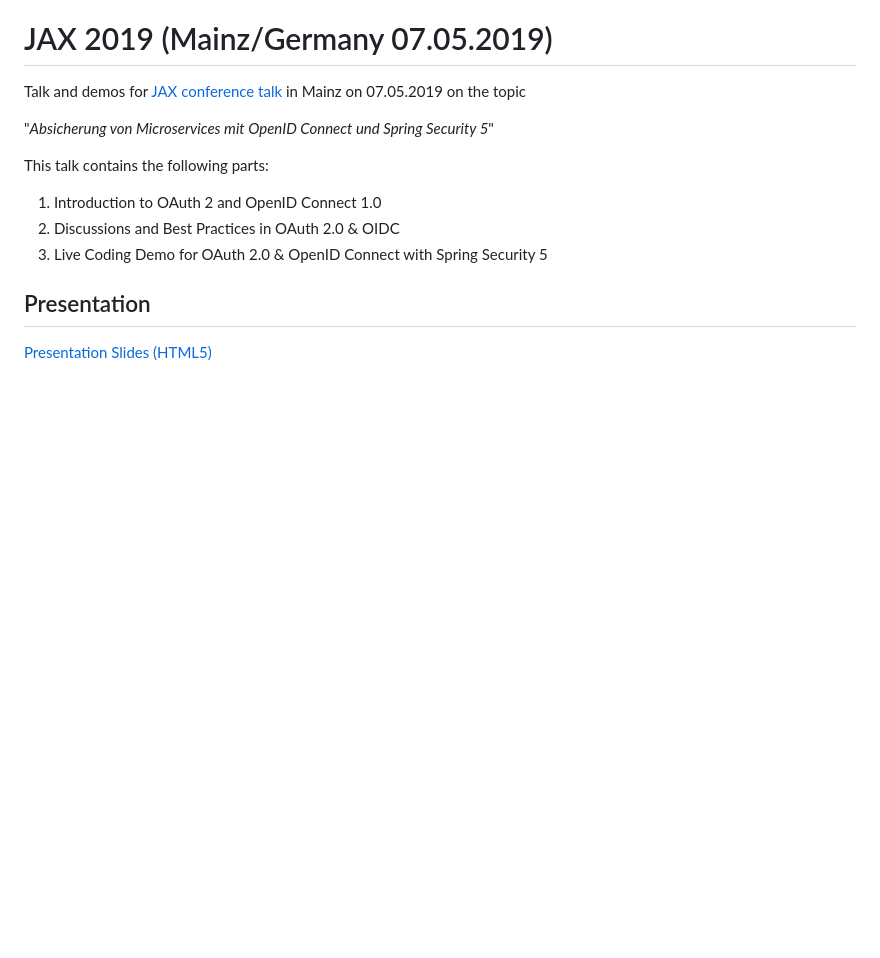
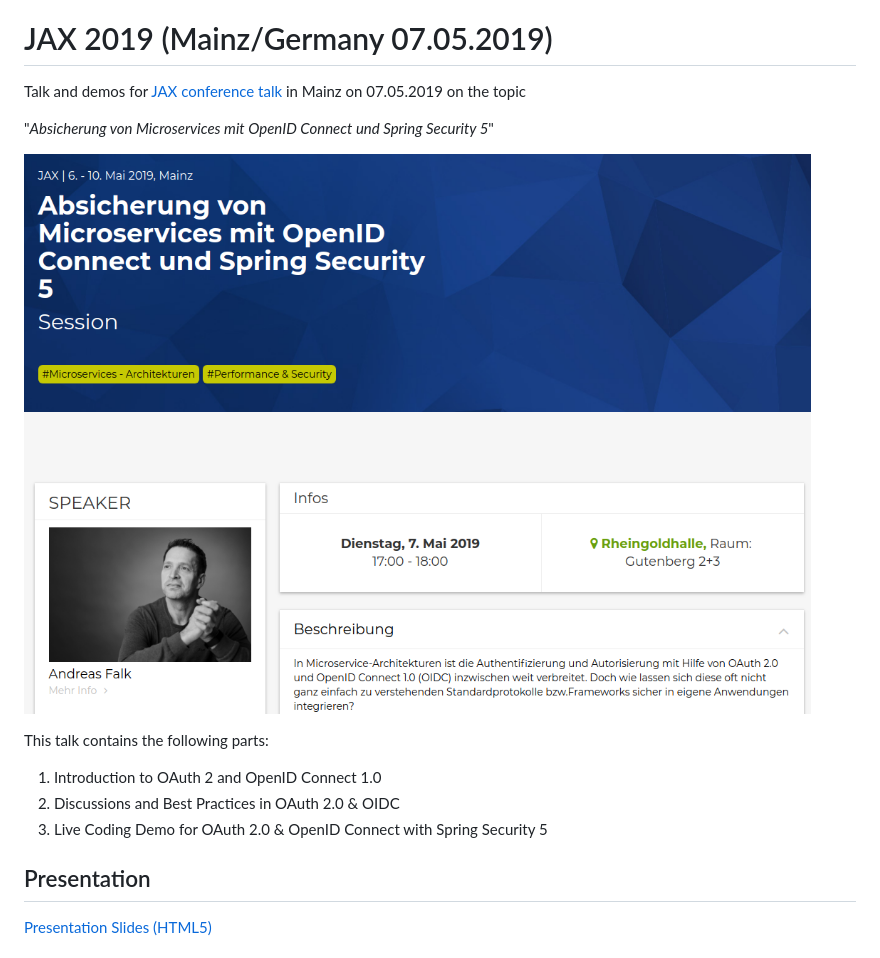
Before and after one commit to andifalk/jax-2019-openid-connect-spring-security, a Markdown page: README.md, the part around the change. Rendered like a GitHub page; pictures changed too: images/jax_session_info.png (added); blank space fills up the shorter version.

```diff
--- a/README.md
+++ b/README.md
@@ -3,6 +3,8 @@
 Talk and demos for [JAX conference talk](https://jax.de/microservices/absicherung-von-microservices-mit-openid-connect-und-spring-security-5/) in Mainz on 07.05.2019 on the topic
 
 "_Absicherung von Microservices mit OpenID Connect und Spring Security 5_"
+
+![JAX Session 2019](images/jax_session_info.png)
 
 This talk contains the following parts:
 
```
Also changed, not shown: 1 other file.
